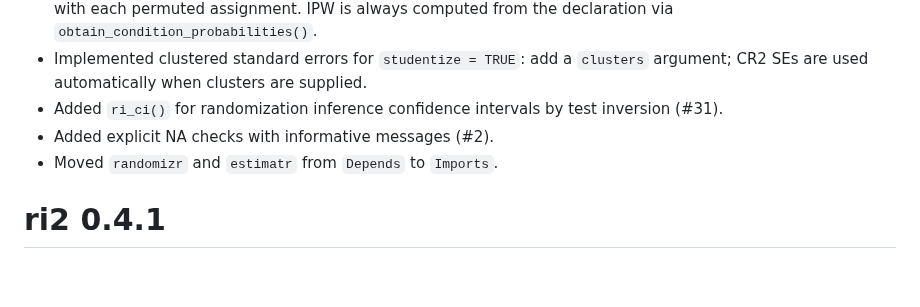
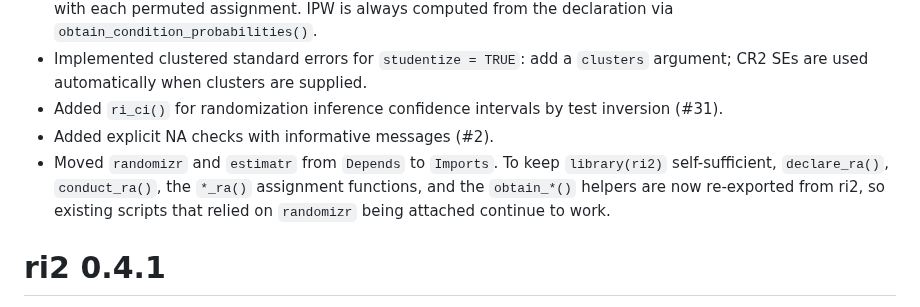
Before and after one commit to acoppock/ri2, a Markdown page: NEWS.md, the part around the change. Rendered like a GitHub page; blank space fills up the shorter version.

```diff
--- a/NEWS.md
+++ b/NEWS.md
@@ -10,7 +10,7 @@
 * Implemented clustered standard errors for `studentize = TRUE`: add a `clusters` argument; CR2 SEs are used automatically when clusters are supplied.
 * Added `ri_ci()` for randomization inference confidence intervals by test inversion (#31).
 * Added explicit NA checks with informative messages (#2).
-* Moved `randomizr` and `estimatr` from `Depends` to `Imports`.
+* Moved `randomizr` and `estimatr` from `Depends` to `Imports`. To keep `library(ri2)` self-sufficient, `declare_ra()`, `conduct_ra()`, the `*_ra()` assignment functions, and the `obtain_*()` helpers are now re-exported from ri2, so existing scripts that relied on `randomizr` being attached continue to work.
 
 # ri2 0.4.1
 
```
Also changed, not shown: README.md (+23 -31 lines), man/figures/README-ri-example-1.png (added), man/figures/README-unnamed-chunk-4-1.png (deleted), 8 other files.
